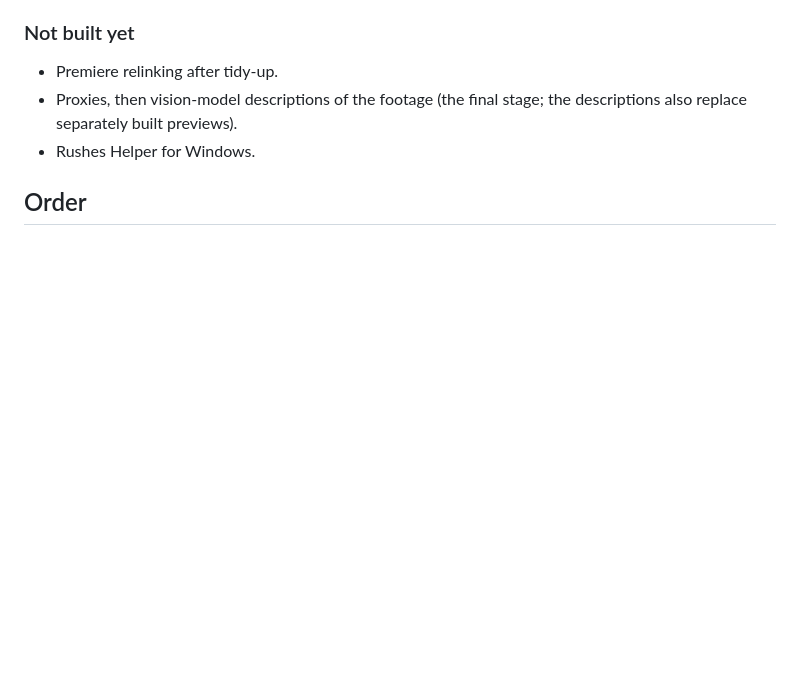
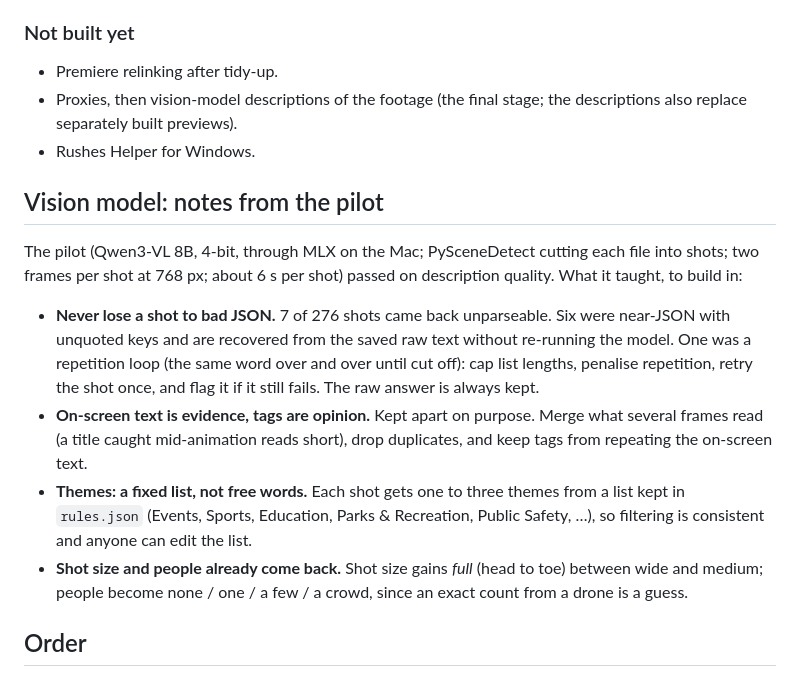
Before and after one commit to x0on/rushes, a Markdown page: ROADMAP.md, the part around the change. GitHub-like rendering; blank space fills up the shorter version.

Commit message:
Roadmap: notes from the vision-model pilot

```diff
--- a/ROADMAP.md
+++ b/ROADMAP.md
@@ -54,6 +54,27 @@ with everything the final stage needs inside it.
   descriptions also replace separately built previews).
 - Rushes Helper for Windows.
 
+## Vision model: notes from the pilot
+
+The pilot (Qwen3-VL 8B, 4-bit, through MLX on the Mac; PySceneDetect cutting each
+file into shots; two frames per shot at 768 px; about 6 s per shot) passed on
+description quality. What it taught, to build in:
+
+- **Never lose a shot to bad JSON.** 7 of 276 shots came back unparseable. Six
+  were near-JSON with unquoted keys and are recovered from the saved raw text
+  without re-running the model. One was a repetition loop (the same word over
+  and over until cut off): cap list lengths, penalise repetition, retry the shot
+  once, and flag it if it still fails. The raw answer is always kept.
+- **On-screen text is evidence, tags are opinion.** Kept apart on purpose. Merge
+  what several frames read (a title caught mid-animation reads short), drop
+  duplicates, and keep tags from repeating the on-screen text.
+- **Themes: a fixed list, not free words.** Each shot gets one to three themes
+  from a list kept in `rules.json` (Events, Sports, Education, Parks & Recreation,
+  Public Safety, …), so filtering is consistent and anyone can edit the list.
+- **Shot size and people already come back.** Shot size gains *full* (head to
+  toe) between wide and medium; people become none / one / a few / a crowd,
+  since an exact count from a drone is a guess.
+
 ## Order
 
 1. **Finish the loop on a real archive.** The copy completes, then tidy-up,
```
